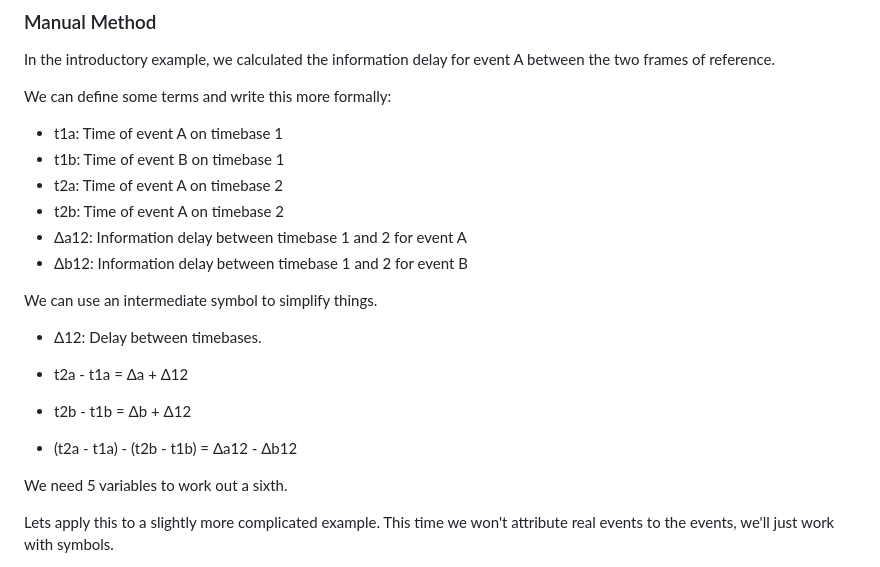
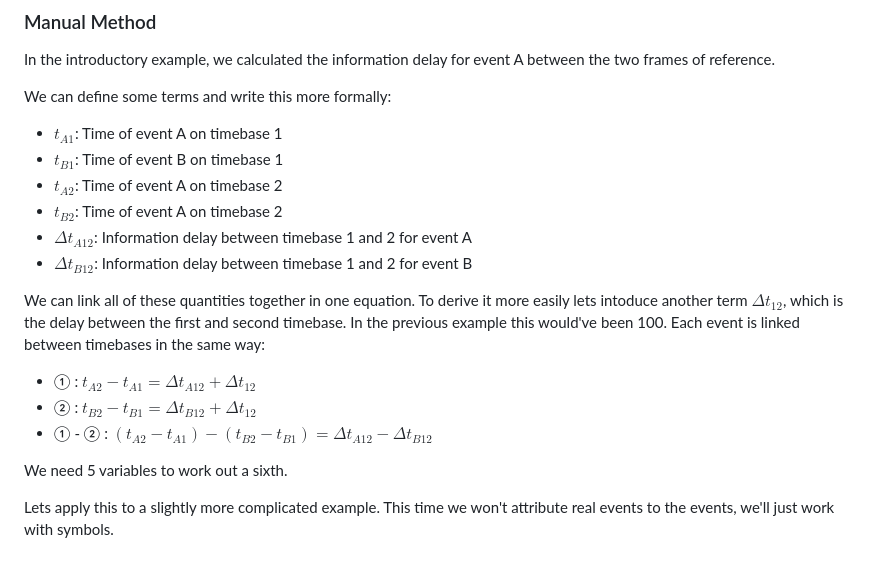
Before and after one commit to josh-read/delays, a Markdown page: about.md, the part around the change. Drawn GitHub-style.

Commit message:
Rewrite symbols in math mode

```diff
--- a/about.md
+++ b/about.md
@@ -63,19 +63,22 @@ In the introductory example, we calculated the information delay for event A bet
 
 We can define some terms and write this more formally:
 
-- t1a: Time of event A on timebase 1
-- t1b: Time of event B on timebase 1
-- t2a: Time of event A on timebase 2
-- t2b: Time of event A on timebase 2
-- Δa12: Information delay between timebase 1 and 2 for event A
-- Δb12: Information delay between timebase 1 and 2 for event B
+- $t_{A1}$: Time of event A on timebase 1
+- $t_{B1}$: Time of event B on timebase 1
+- $t_{A2}$: Time of event A on timebase 2
+- $t_{B2}$: Time of event A on timebase 2
+- $\Delta t_{A12}$: Information delay between timebase 1 and 2 for event A
+- $\Delta t_{B12}$: Information delay between timebase 1 and 2 for event B
 
-We can use an intermediate symbol to simplify things.
-- Δ12: Delay between timebases.
+We can link all of these quantities together in one equation.
+To derive it more easily lets intoduce another term $\Delta t_{12}$,
+which is the delay between the first and second timebase.
+In the previous example this would've been 100.
+Each event is linked between timebases in the same way:
 
-- t2a - t1a = Δa + Δ12
-- t2b - t1b = Δb + Δ12
-- (t2a - t1a) - (t2b - t1b) = Δa12 - Δb12
+- ① : $t_{A2} - t_{A1} = \Delta t_{A12} + \Delta t_{12}$
+- ② : $t_{B2} - t_{B1} = \Delta t_{B12} + \Delta t_{12}$
+- ① - ② : $(t_{A2} - t_{A1}) - (t_{B2} - t_{B1}) = \Delta t_{A12} - \Delta t_{B12}$
 
 We need 5 variables to work out a sixth.
 
```
